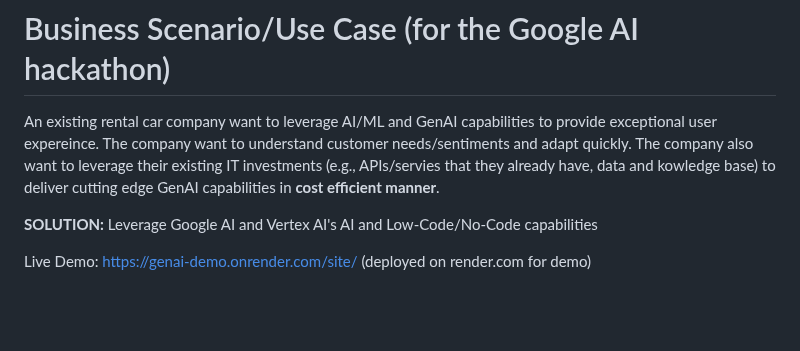
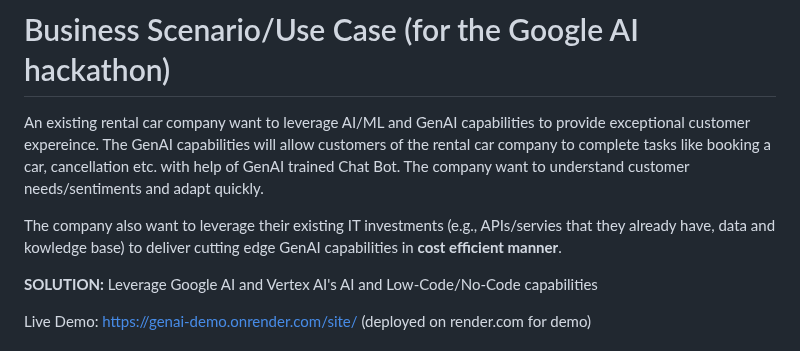
Before and after one commit to suryakandshinde/google-ai-hack, a Markdown page: README.md, the part around the change. Rendered like a GitHub page; blank space fills up the shorter version.

```diff
--- a/README.md
+++ b/README.md
@@ -4,7 +4,9 @@
 
 # Business Scenario/Use Case (for the Google AI hackathon)
 
-An existing rental car company want to leverage AI/ML and GenAI capabilities to provide exceptional user expereince. The company want to understand customer needs/sentiments and adapt quickly. The company also want to leverage their existing IT investments (e.g., APIs/servies that they already have, data and kowledge base) to deliver cutting edge GenAI capabilities in **cost efficient manner**.
+An existing rental car company want to leverage AI/ML and GenAI capabilities to provide exceptional customer expereince. The GenAI capabilities will allow customers of the rental car company to complete tasks like booking a car, cancellation etc. with help of GenAI trained Chat Bot. The company want to understand customer needs/sentiments and adapt quickly.
+
+The company also want to leverage their existing IT investments (e.g., APIs/servies that they already have, data and kowledge base) to deliver cutting edge GenAI capabilities in **cost efficient manner**.
 
 **SOLUTION:** Leverage Google AI and Vertex AI's AI and Low-Code/No-Code capabilities
 
```
